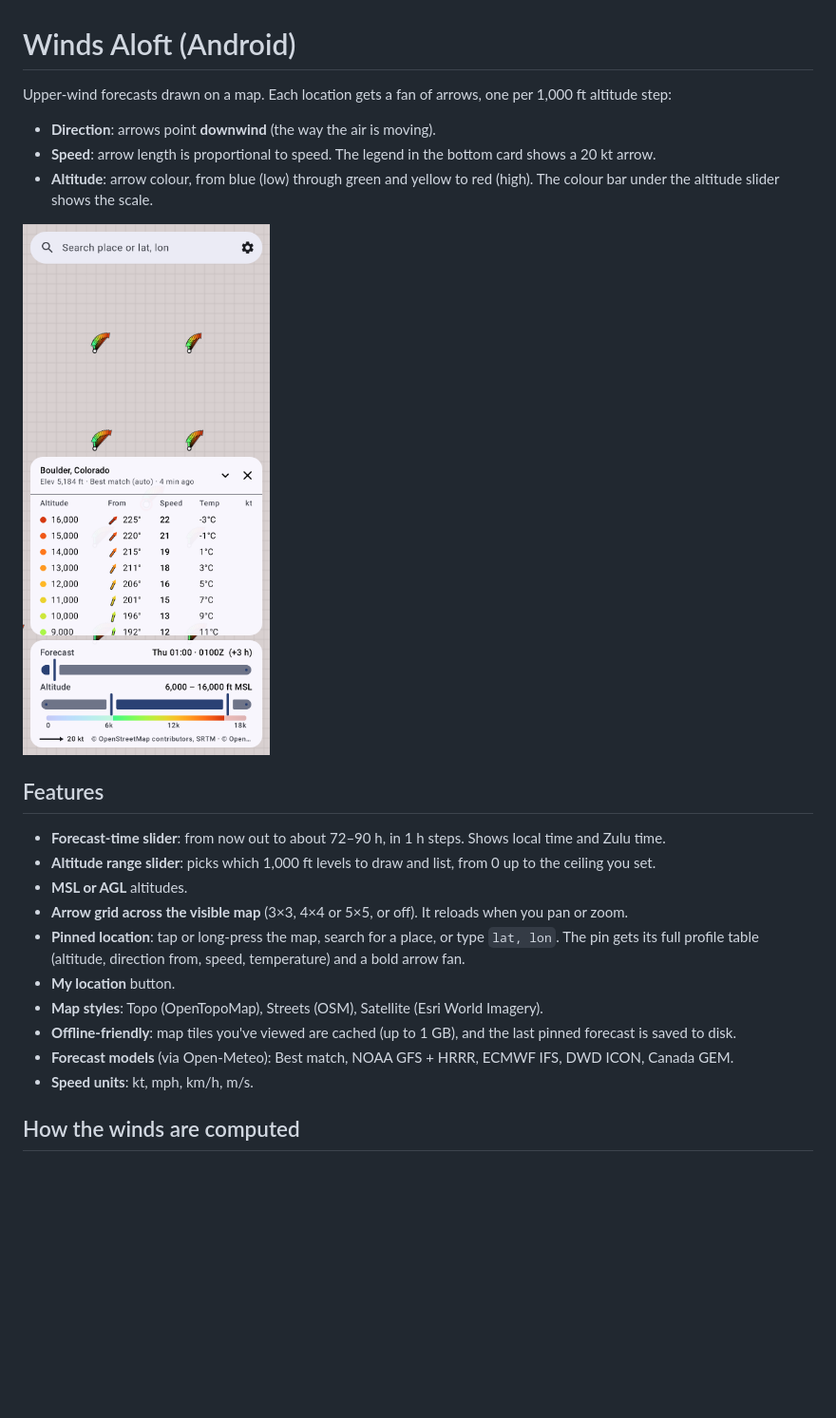
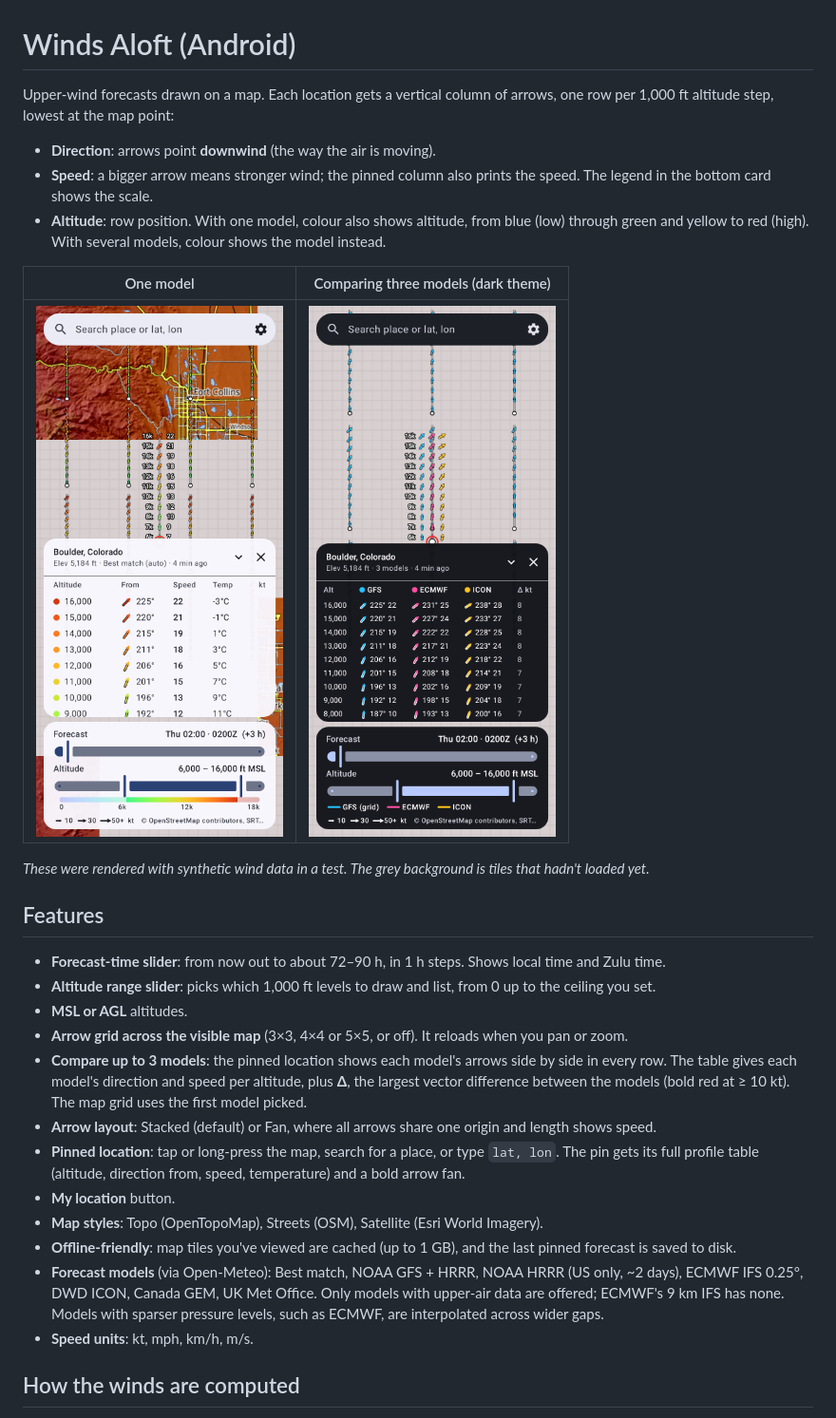
Before and after one commit to willkitto/winds-aloft, a Markdown page: README.md, the part around one of its changes. Shown at 95% size. GitHub-like rendering; pictures changed too: docs/screenshot-compare-dark.png (added), docs/screenshot-single.png (added), docs/screenshot-synthetic.png (deleted); blank space fills up the shorter version.

```diff
--- a/README.md
+++ b/README.md
@@ -1,23 +1,29 @@
 # Winds Aloft (Android)
 
-Upper-wind forecasts drawn on a map. Each location gets a fan of arrows, one per 1,000 ft altitude step:
+Upper-wind forecasts drawn on a map. Each location gets a vertical column of arrows, one row per 1,000 ft altitude step, lowest at the map point:
 
 - **Direction**: arrows point **downwind** (the way the air is moving).
-- **Speed**: arrow length is proportional to speed. The legend in the bottom card shows a 20 kt arrow.
-- **Altitude**: arrow colour, from blue (low) through green and yellow to red (high). The colour bar under the altitude slider shows the scale.
+- **Speed**: a bigger arrow means stronger wind; the pinned column also prints the speed. The legend in the bottom card shows the scale.
+- **Altitude**: row position. With one model, colour also shows altitude, from blue (low) through green and yellow to red (high). With several models, colour shows the model instead.
 
-![UI rendered with synthetic data](docs/screenshot-synthetic.png)
+| One model | Comparing three models (dark theme) |
+|---|---|
+| ![single](docs/screenshot-single.png) | ![compare](docs/screenshot-compare-dark.png) |
+
+*These were rendered with synthetic wind data in a test. The grey background is tiles that hadn't loaded yet.*
 
 ## Features
 - **Forecast-time slider**: from now out to about 72–90 h, in 1 h steps. Shows local time and Zulu time.
 - **Altitude range slider**: picks which 1,000 ft levels to draw and list, from 0 up to the ceiling you set.
 - **MSL or AGL** altitudes.
 - **Arrow grid across the visible map** (3×3, 4×4 or 5×5, or off). It reloads when you pan or zoom.
+- **Compare up to 3 models**: the pinned location shows each model's arrows side by side in every row. The table gives each model's direction and speed per altitude, plus **Δ**, the largest vector difference between the models (bold red at ≥ 10 kt). The map grid uses the first model picked.
+- **Arrow layout**: Stacked (default) or Fan, where all arrows share one origin and length shows speed.
 - **Pinned location**: tap or long-press the map, search for a place, or type `lat, lon`. The pin gets its full profile table (altitude, direction from, speed, temperature) and a bold arrow fan.
 - **My location** button.
 - **Map styles**: Topo (OpenTopoMap), Streets (OSM), Satellite (Esri World Imagery).
 - **Offline-friendly**: map tiles you've viewed are cached (up to 1 GB), and the last pinned forecast is saved to disk.
-- **Forecast models** (via Open-Meteo): Best match, NOAA GFS + HRRR, ECMWF IFS, DWD ICON, Canada GEM.
+- **Forecast models** (via Open-Meteo): Best match, NOAA GFS + HRRR, NOAA HRRR (US only, ~2 days), ECMWF IFS 0.25°, DWD ICON, Canada GEM, UK Met Office. Only models with upper-air data are offered; ECMWF's 9 km IFS has none. Models with sparser pressure levels, such as ECMWF, are interpolated across wider gaps.
 - **Speed units**: kt, mph, km/h, m/s.
 
 ## How the winds are computed
```
Also changed, not shown: other parts of README.md (+3 -2 lines), 14 other files.
